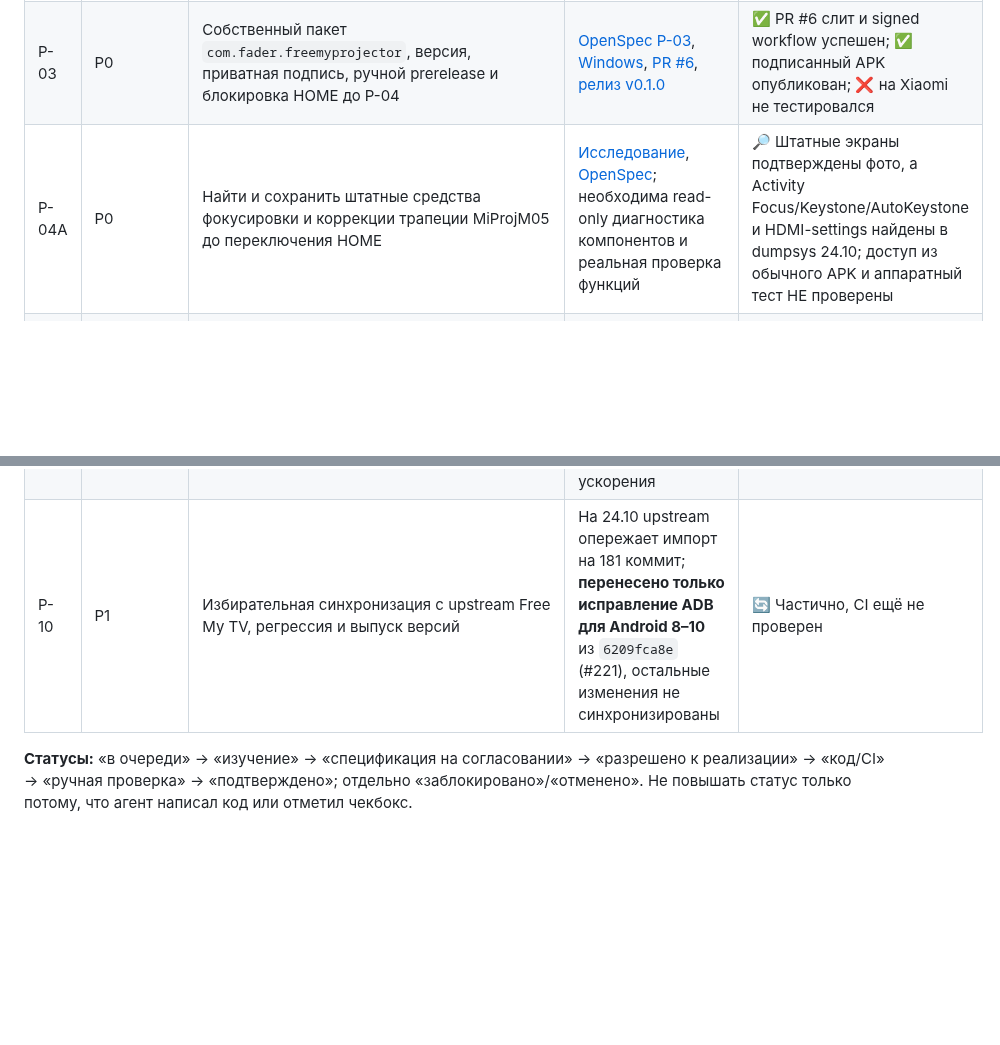
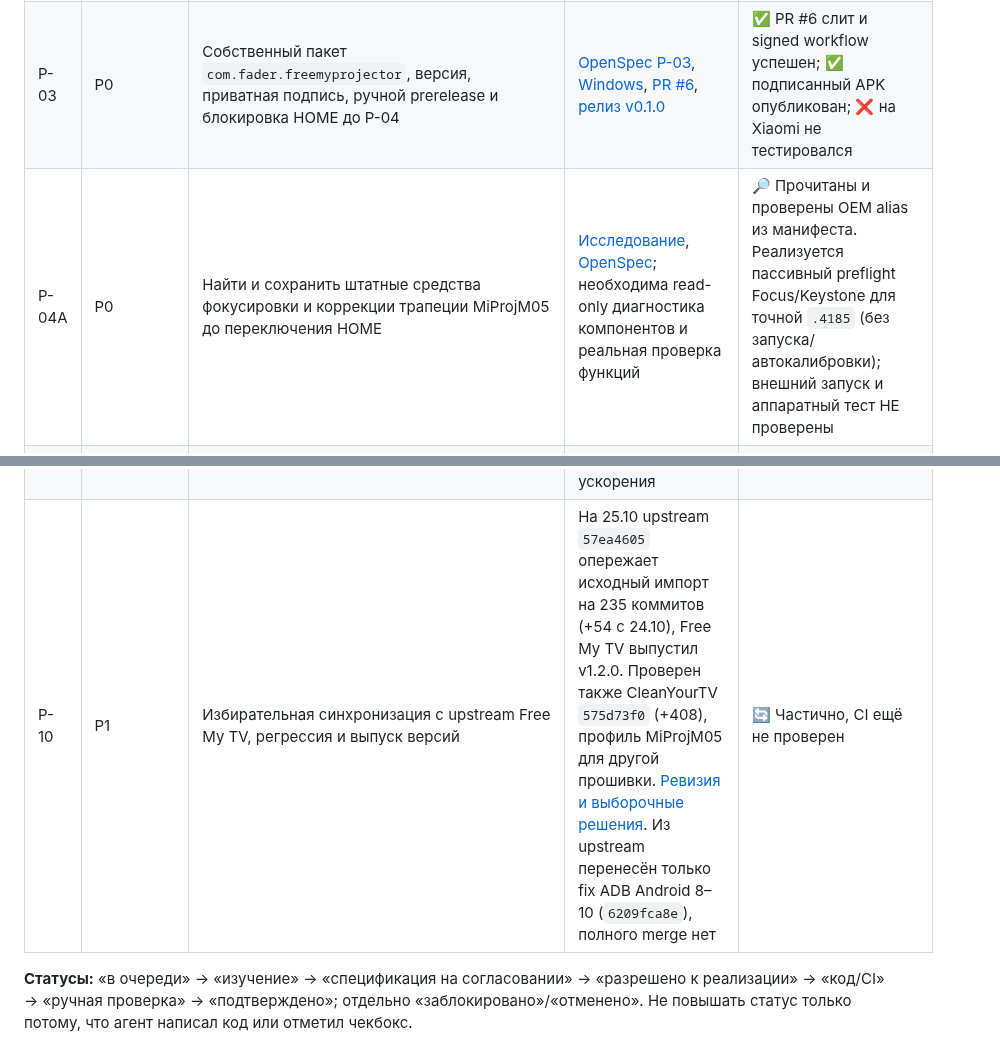
Before and after one commit to panasenkof/FreeMyProjector, a Markdown page: PLAN.md, 2 parts joined by grey strips. Rendered like a GitHub page; blank space fills up the shorter version.

Commit message:
docs(p04a/upstream): record 2026-10-25 upstream audit and OEM passive preflight policy

```diff
--- a/PLAN.md
+++ b/PLAN.md
@@ -25,7 +25,7 @@
 | P-01 | P0 | Пассивная диагностика модели, прошивки, Android/ADB и текущего HOME **без изменений** | [Спецификация](openspec/changes/device-compatibility-audit/proposal.md), [Windows](docs/DEVICE_DIAGNOSTICS_WINDOWS.md), [P-04 отчёт](docs/P04_HOME_SAFETY_AUDIT.md), [PR #3](https://github.com/panasenkof/FreeMyProjector/pull/3) | ✅ Реальный ADB 24.10.2026, `MiProjM05`/`eva`/SDK 28/HOME подтверждены; ⏳ OEM-зависимости неизвестны |
 | P-02 | P0 | Воспроизводимая Android-сборка на Linux CI: компиляция, ZIP, zipalign, Android SDK/версия, SHA256; Windows CI пока не вводился | [Спецификация P-02](openspec/changes/android-apk-ci/proposal.md), [инструкция](docs/ANDROID_CI_BUILD.md), [PR #5](https://github.com/panasenkof/FreeMyProjector/pull/5) | ✅ PR #5 слит, unsigned CI подтверждён |
 | P-03 | P0 | Собственный пакет `com.fader.freemyprojector`, версия, приватная подпись, ручной prerelease и блокировка HOME до P-04 | [OpenSpec P-03](openspec/changes/projector-identity-release/proposal.md), [Windows](docs/RELEASE_SIGNING.md), [PR #6](https://github.com/panasenkof/FreeMyProjector/pull/6), [релиз v0.1.0](https://github.com/panasenkof/FreeMyProjector/releases/tag/v0.1.0) | ✅ PR #6 слит и signed workflow успешен; ✅ подписанный APK опубликован; ❌ на Xiaomi не тестировался |
-| P-04A | P0 | Найти и сохранить штатные средства фокусировки и коррекции трапеции MiProjM05 до переключения HOME | [Исследование](docs/PROJECTOR_FUNCTIONS.md), [OpenSpec](openspec/changes/projector-functions-preservation/specs/projector-functions/spec.md); необходима read-only диагностика компонентов и реальная проверка функций | 🔎 Штатные экраны подтверждены фото, а Activity Focus/Keystone/AutoKeystone и HDMI-settings найдены в dumpsys 24.10; доступ из обычного APK и аппаратный тест НЕ проверены |
+| P-04A | P0 | Найти и сохранить штатные средства фокусировки и коррекции трапеции MiProjM05 до переключения HOME | [Исследование](docs/PROJECTOR_FUNCTIONS.md), [OpenSpec](openspec/changes/projector-functions-preservation/specs/projector-functions/spec.md); необходима read-only диагностика компонентов и реальная проверка функций | 🔎 Прочитаны и проверены OEM alias из манифеста. Реализуется пассивный preflight Focus/Keystone для точной `.4185` (без запуска/автокалибровки); внешний запуск и аппаратный тест НЕ проверены |
 | P-04 | P0 | Аудит безопасности HOME: сохранение `com.google.android.tvlauncher/.MainActivity`, Fengmi imaging/fmsettings/platform и оптики, откат на API 28 | [P-04 спецификация](openspec/changes/miprojm05-home-rollback-audit/proposal.md), [инвентаризация](docs/P04_HOME_SAFETY_AUDIT.md); HOME-блокировка сохраняется | 🔎 Имена пакетов получены 24.10.2026; защитный список и префиксы добавлены; ⏳ ручная проверка фокуса/трапеции и Android 9 rollback ещё впереди |
 | P-04B | P0 | **До любых системных изменений:** read-only локальный snapshot состояния (HOME, enabled/disabled, версии, OEM), независимое управление, пульт с повторным сопряжением, заводские настройки изображения и сценарий восстановления на Android 9 | [Обязательный протокол и чек-лист](docs/MIPROJM05_BACKUP_REMOTE_PICTURE_ROLLBACK.md); входит в условия допуска P-04/P-05 | 🟡 Read-only снимок HOME/состояния 114 пакетов создан на ПК 25.10 (0 disabled), перенесён в D:\Git\FreeMyProjector; SHA256 после переноса **проверен (`sha256=match`)**; **сравнение с живым устройством пройдено** (`matches-baseline`, 114/114, заводской HOME, 0 отличий, 0 записей); восстановление не проверено, пульт/изображение ожидают проверки |
 | P-05 | P0 | Первый контролируемый запуск и ручной чек-лист: установка без замены HOME → пульт → сон/перезагрузка → восстановление | Отдельный change; зависит от P-01…P-04, согласие владельца на тест | В очереди |
@@ -33,7 +33,7 @@
 | P-07 | P1 | Замер и оптимизация потребления памяти, FPS, времени запуска, стабильности на 2 ГБ ОЗУ | Отдельный change с измеримой базой, после P-05 | В очереди |
 | P-08 | P1 | Диагностика YouTube в РФ: отделить задержки приложения, сети, DNS, маршрута и доступа к CDN | Исследовательская спецификация, план измерений и воспроизводимые наблюдения; можно начать без модификации лаунчера | В очереди |
 | P-09 | P2 | По результатам P-08: опциональные и отключаемые варианты сетевого доступа (настройки роутера/прокси/VPN, если реально поддерживаются) | Только после исследования совместимости и рисков; без хардкода ключей и без обещания ускорения | Не принято к реализации |
-| P-10 | P1 | Избирательная синхронизация с upstream Free My TV, регрессия и выпуск версий | На 24.10 upstream опережает импорт на 181 коммит; **перенесено только исправление ADB для Android 8–10** из `6209fca8e` (#221), остальные изменения не синхронизированы | 🔄 Частично, CI ещё не проверен |
+| P-10 | P1 | Избирательная синхронизация с upstream Free My TV, регрессия и выпуск версий | На 25.10 upstream `57ea4605` опережает исходный импорт на 235 коммитов (+54 с 24.10), Free My TV выпустил v1.2.0. Проверен также CleanYourTV `575d73f0` (+408), профиль MiProjM05 для другой прошивки. [Ревизия и выборочные решения](docs/UPSTREAM_REVIEW_2026-10-25.md). Из upstream перенесён только fix ADB Android 8–10 (`6209fca8e`), полного merge нет | 🔄 Частично, CI ещё не проверен |
 
 **Статусы:** «в очереди» → «изучение» → «спецификация на согласовании» → «разрешено к реализации» → «код/CI» → «ручная проверка» → «подтверждено»; отдельно «заблокировано»/«отменено». Не повышать статус только потому, что агент написал код или отметил чекбокс.
 
```
